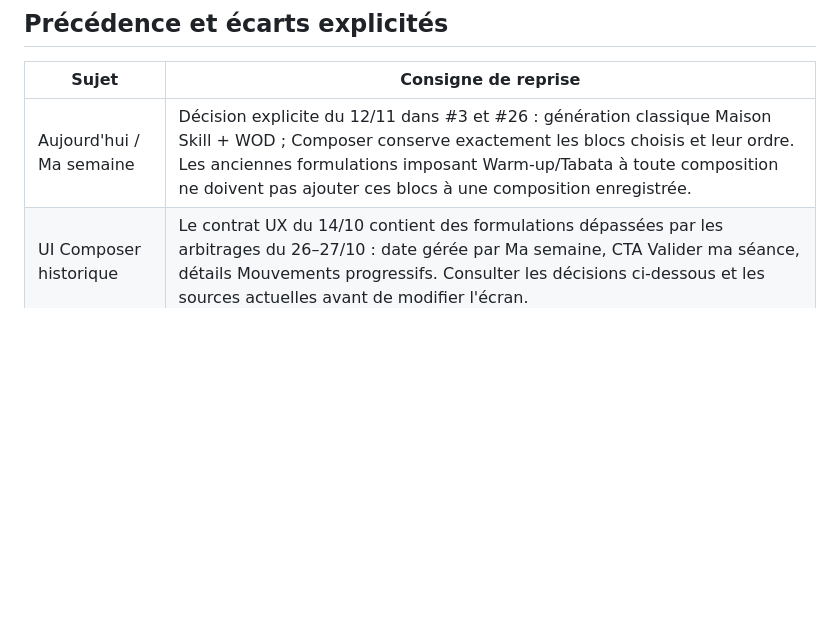
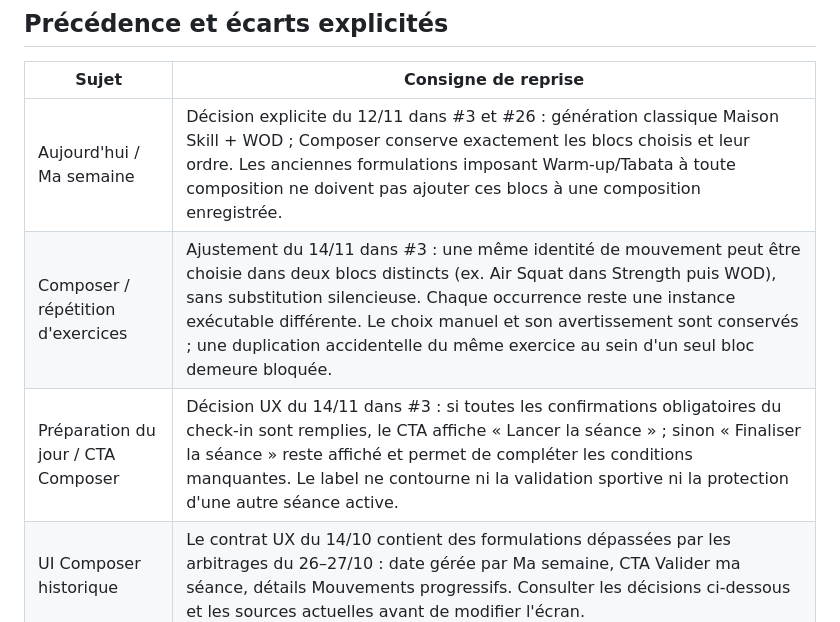
Before and after one commit to ugosansh6/ucoach-mobile, a Markdown page: docs/PRODUCT_REFERENCE.md, the part around the change. Drawn GitHub-style; blank space fills up the shorter version.

Commit message:
docs(product): preserve Composer repeated movement and ready-to-launch CTA decision (#3) [skip ci]

```diff
--- a/docs/PRODUCT_REFERENCE.md
+++ b/docs/PRODUCT_REFERENCE.md
@@ -22,6 +22,8 @@ Consolidation documentaire du 13/11/2026. Ce fichier n'autorise aucune évolutio
 | Sujet | Consigne de reprise |
 |---|---|
 | Aujourd'hui / Ma semaine | Décision explicite du 12/11 dans #3 et #26 : génération classique Maison Skill + WOD ; Composer conserve exactement les blocs choisis et leur ordre. Les anciennes formulations imposant Warm-up/Tabata à toute composition ne doivent pas ajouter ces blocs à une composition enregistrée. |
+| Composer / répétition d'exercices | Ajustement du 14/11 dans #3 : une même identité de mouvement peut être choisie dans deux blocs distincts (ex. Air Squat dans Strength puis WOD), sans substitution silencieuse. Chaque occurrence reste une instance exécutable différente. Le choix manuel et son avertissement sont conservés ; une duplication accidentelle du même exercice au sein d'un seul bloc demeure bloquée. |
+| Préparation du jour / CTA Composer | Décision UX du 14/11 dans #3 : si toutes les confirmations obligatoires du check-in sont remplies, le CTA affiche « Lancer la séance » ; sinon « Finaliser la séance » reste affiché et permet de compléter les conditions manquantes. Le label ne contourne ni la validation sportive ni la protection d'une autre séance active. |
 | UI Composer historique | Le contrat UX du 14/10 contient des formulations dépassées par les arbitrages du 26–27/10 : date gérée par Ma semaine, CTA Valider ma séance, détails Mouvements progressifs. Consulter les décisions ci-dessous et les sources actuelles avant de modifier l'écran. |
 | Thèmes | Le contrat UX_THEME_CONTRACT actuel prévoit un sombre bleu/rouge alors que DEC-33 historique décrit kaki/orange dans les deux thèmes. Contradiction documentaire non tranchée ici : ne pas recolorier l'application pendant la transition ; demander l'arbitrage avant un changement de palette. |
 | Réalisation | Le dernier handoff du 27/10 s'arrête à PR #21. Les références #3/#26 du 12/11 et les preuves des PR #23–25 sont plus récentes ; ne pas restaurer leurs anciens statuts. |
```
